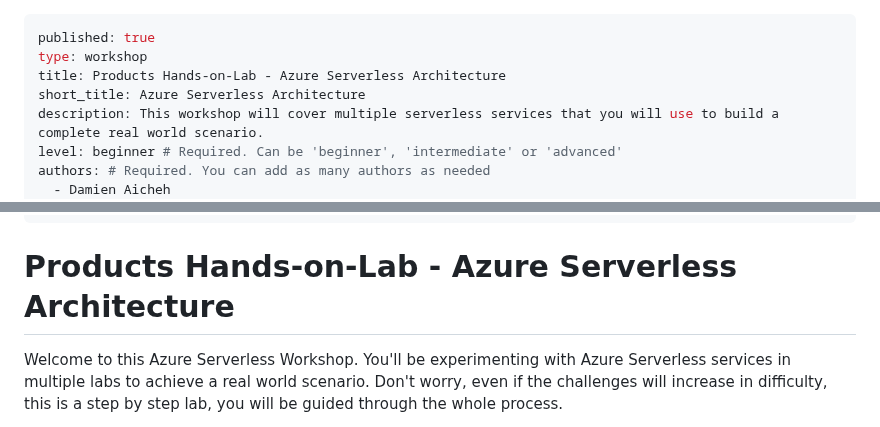
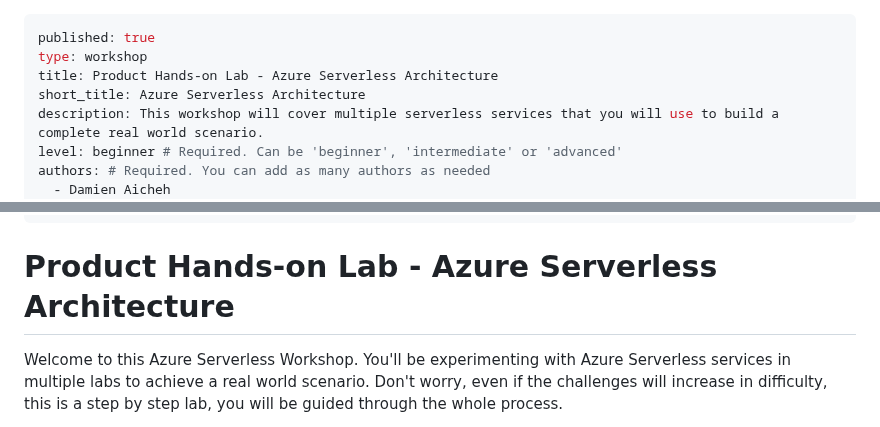
Before and after one commit to microsoft/hands-on-lab-serverless, a Markdown page: docs/workshop.md, 2 parts joined by grey strips. Rendered like a GitHub page.

```diff
--- a/docs/workshop.md
+++ b/docs/workshop.md
@@ -1,7 +1,7 @@
 ---
 published: true
 type: workshop
-title: Products Hands-on-Lab - Azure Serverless Architecture
+title: Product Hands-on Lab - Azure Serverless Architecture
 short_title: Azure Serverless Architecture
 description: This workshop will cover multiple serverless services that you will use to build a complete real world scenario.
 level: beginner # Required. Can be 'beginner', 'intermediate' or 'advanced'
@@ -18,7 +18,7 @@ tags: azure, azure functions, logic apps, event grid, key vault, cosmos db, emai
 navigation_levels: 3
 ---
 
-# Products Hands-on-Lab - Azure Serverless Architecture
+# Product Hands-on Lab - Azure Serverless Architecture
 
 Welcome to this Azure Serverless Workshop. You'll be experimenting with Azure Serverless services in multiple labs to achieve a real world scenario. Don't worry, even if the challenges will increase in difficulty, this is a step by step lab, you will be guided through the whole process.
 
```
